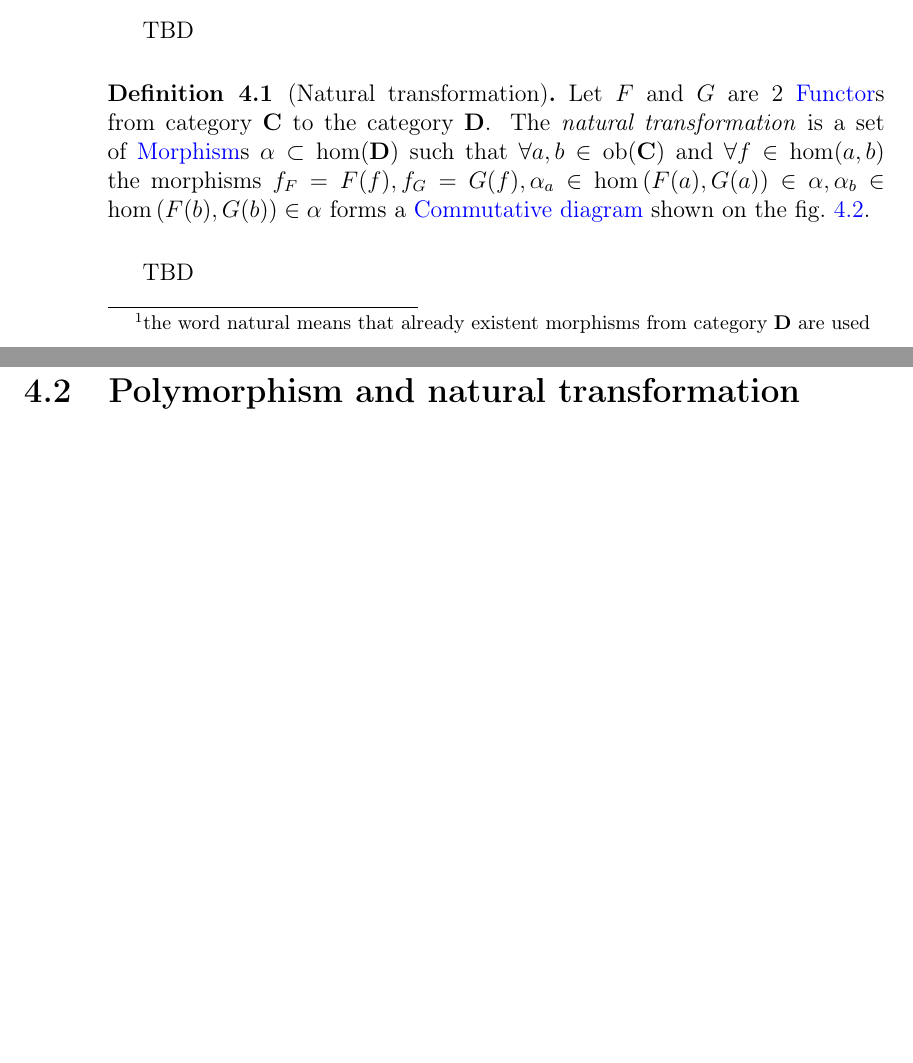
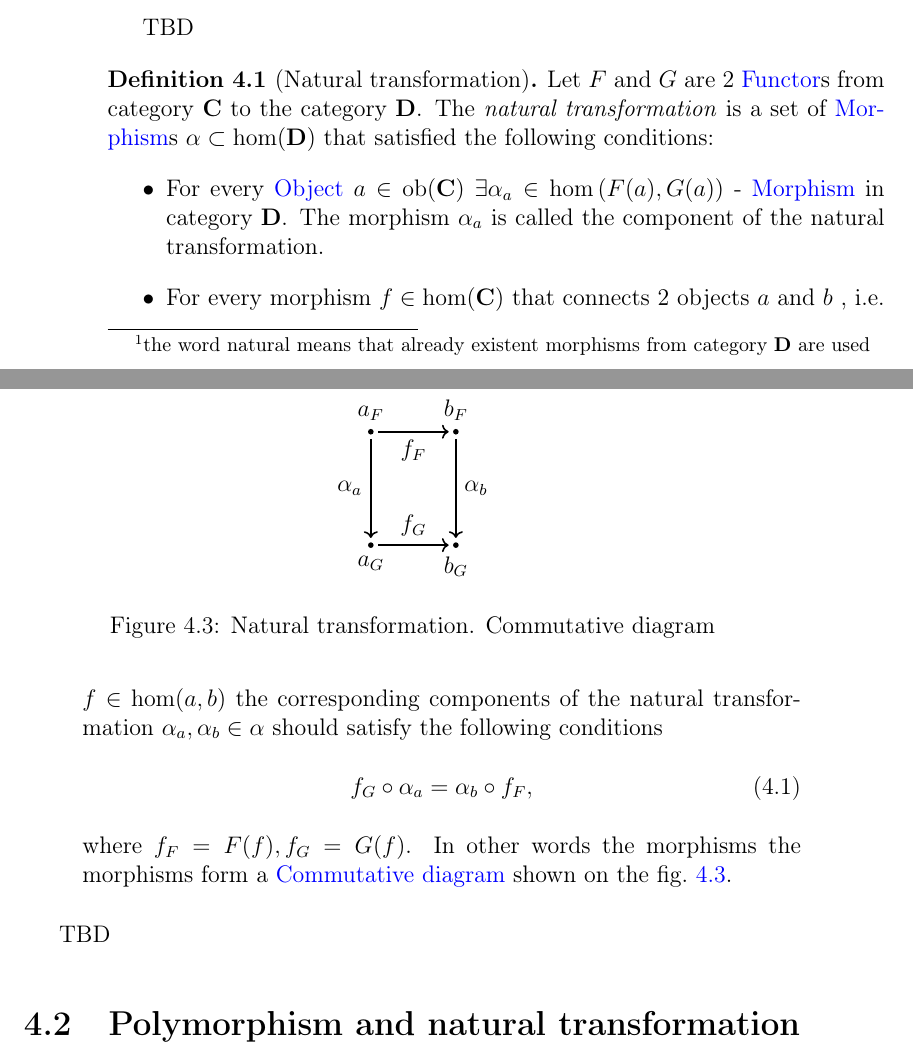
Before and after one commit to ivanmurashko/articles, a LaTeX book (cattheory/cattheory.tex, which reads cattheory/nt.tex): two parts of pages 38 and 39 of 47, joined at a grey line, cut so that both start at the same text, the shorter picture padded with empty space. Compiled offline with pdfLaTeX; a missing bibliography style is replaced by a similar one.

Commit message:
cattheory: natural transformation

```diff
--- a/cattheory/nt.tex
+++ b/cattheory/nt.tex
@@ -134,15 +134,53 @@ TBD
 
 \begin{definition}[Natural transformation]
 \label{def:nt}
+
+\begin{figure}
+  \centering
+  \begin{tikzpicture}[ele/.style={fill=black,circle,minimum
+        width=.8pt,inner sep=1pt},every fit/.style={ellipse,draw,inner
+        sep=-2pt}]
+
+    % the texts
+    \node[ele,label=above:$a_F$] (af) at (0,2) {};
+    \node[ele,label=below:$a_G$] (ag) at (0,0) {};
+    \node[ele,label=above:$b_F$] (bf) at (1.5,2) {};
+    \node[ele,label=below:$b_G$] (bg) at (1.5,0) {};
+
+    \draw[->,thick,shorten <=2pt,shorten >=2pt] (af) to
+    node[below]{$f_F$} (bf);
+    \draw[->,thick,shorten <=2pt,shorten >=2pt] (ag) to
+    node[above]{$f_G$} (bg);
+    \draw[->,thick,shorten <=2pt,shorten >=2pt] (af) to
+    node[left]{$\alpha_a$} (ag);
+    \draw[->,thick,shorten <=2pt,shorten >=2pt] (bf) to
+    node[right]{$\alpha_b$} (bg);
+  \end{tikzpicture}
+  \caption{Natural transformation. Commutative diagram}
+  \label{fig:nt_def}
+\end{figure}
+
 Let $F$ and $G$ are 2 \mynameref{def:functor}s from category $\cat{C}$
 to the category $\cat{D}$. The \textit{natural transformation} is a
-set of \mynameref{def:morphism}s $\alpha \subset \cathom{D}$ such that
-$\forall a,b \in \catob{C}$ and
-$\forall f \in \hom(a,b)$ the morphisms $f_F = F(f), f_G = G(f),
-\alpha_a \in \hom\left(F(a), G(a)\right) \in \alpha,
-\alpha_b \in \hom\left(F(b), G(b)\right) \in \alpha$ forms a
-\mynameref{def:commutative_diagram} shown on the
-\cref{fig:nt_morphisms_mapping}.
+set of \mynameref{def:morphism}s $\alpha \subset \cathom{D}$ that
+satisfied the following conditions:
+\begin{itemize}
+\item For every \mynameref{def:object} $a \in \catob{C}$ $\exists
+\alpha_a \in \hom\left(F(a), G(a)\right)$ - \mynameref{def:morphism}
+in category $\cat{D}$. The morphism $\alpha_a$ is called the component of
+the natural transformation.
+\item For every morphism $f \in \cathom{C}$ that connects 2 objects
+  $a$ and $b$ , i.e. $f \in \hom(a,b)$ the corresponding components of
+  the natural transformation $\alpha_a, \alpha_b \in \alpha$ should
+  satisfy the following conditions
+  \begin{equation}
+    f_G \circ \alpha_a = \alpha_b \circ f_F,
+    \label{eq:nt_definition}
+  \end{equation}
+  where $f_F = F(f), f_G = G(f)$.
+  In other words the morphisms the morphisms form a
+  \mynameref{def:commutative_diagram} shown on the \cref{fig:nt_def}.
+\end{itemize}
 \end{definition}
 
 TBD
```
Also changed, not shown: cattheory/cattheory.pdf.
